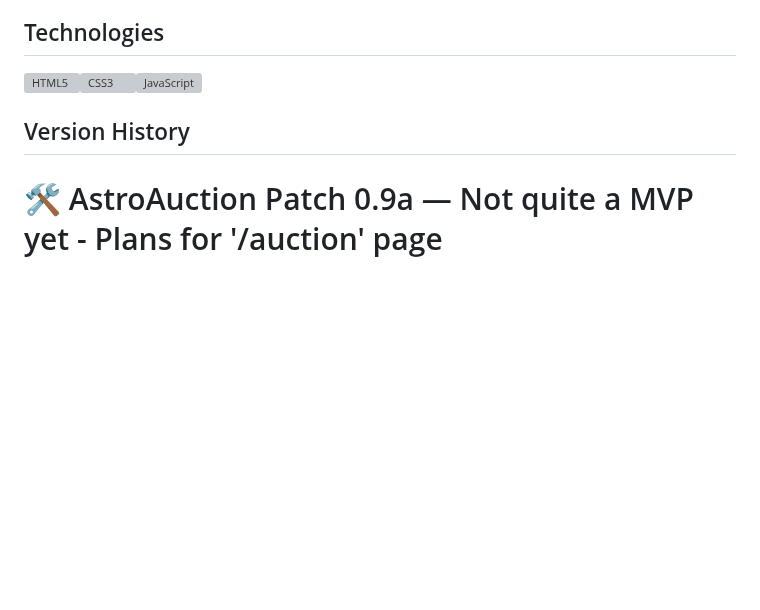
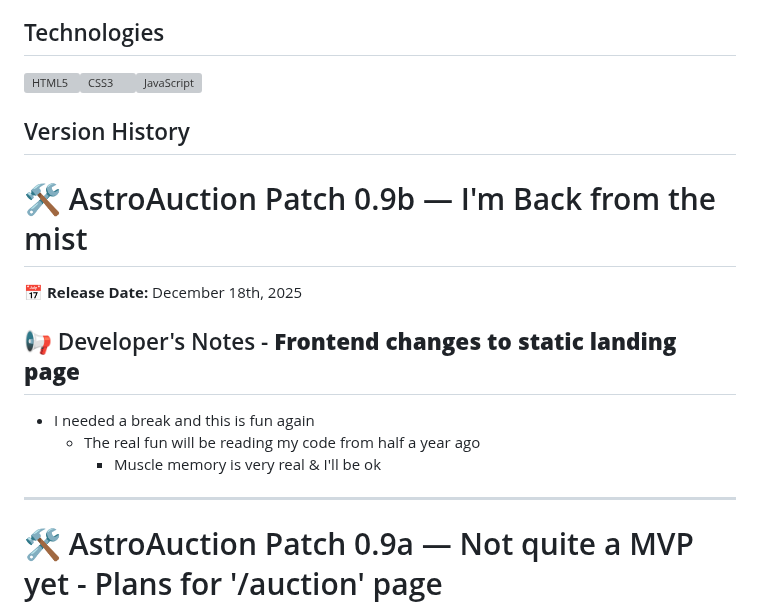
Before and after one commit to boobeh123/AstroAuction, a Markdown page: README.md, the part around the change. GitHub-like rendering; blank space fills up the shorter version; grey boxes are pictures that could not be loaded.

```diff
--- a/README.md
+++ b/README.md
@@ -27,6 +27,16 @@ Phase 1 of the Website is deployed live on Netlify: https://astroauction.netlify
 <img src="https://profilinator.rishav.dev/skills-assets/html5-original-wordmark.svg" alt="HTML5" height="50" /><img src="https://profilinator.rishav.dev/skills-assets/css3-original-wordmark.svg" alt="CSS3" height="50" /><img src="https://profilinator.rishav.dev/skills-assets/javascript-original.svg" alt="JavaScript" height="40" />
 
 ## Version History
+# 🛠️ AstroAuction Patch 0.9b — I'm Back from the mist
+📅 **Release Date:** December 18th, 2025
+
+## 📢 Developer's Notes - **Frontend changes to static landing page**
+
+- I needed a break and this is fun again
+  - The real fun will be reading my code from half a year ago
+    - Muscle memory is very real & I'll be ok
+
+---------------------------------------------------------------------------------------------------------------------------
 # 🛠️ AstroAuction Patch 0.9a — Not quite a MVP yet - Plans for '/auction' page
 📅 **Release Date:** August 16th, 2025
 
```
